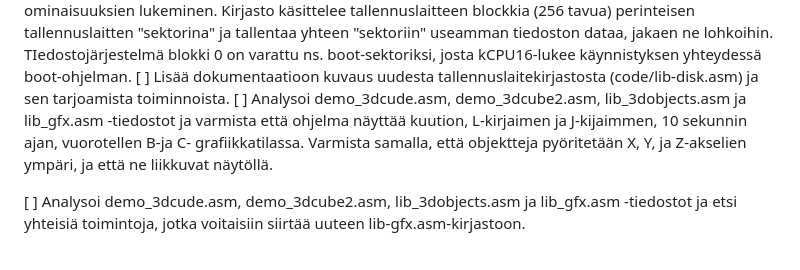
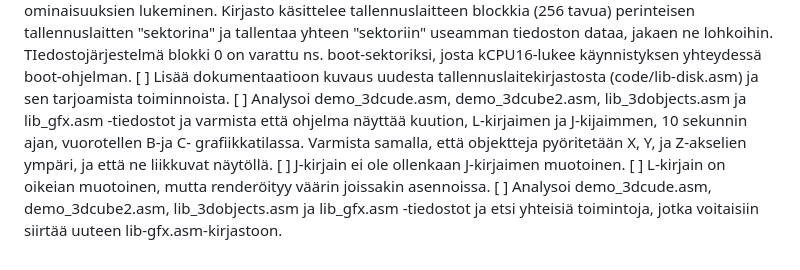
Before and after one commit to superzanttu/kCPU16, a Markdown page: kcpu16/todo.md, the part around the change. Drawn GitHub-style.

```diff
--- a/kcpu16/todo.md
+++ b/kcpu16/todo.md
@@ -121,5 +121,6 @@ Tehtävät on merkitty hakasulkeilla, ja niiden tilaa voidaan päivittää seura
 [ ] Luo kirjasto (code/lib-disk.asm) joka toteuttaa tallennuslaaitteen käsittelyn. Tarvitaan yksinkertainen tiedostojärjestelmä, joka mahdollistaa tiedostojen tallentamisen. Hakemistoja ei tarvita. Tiedostoilla on nimi (1-32 merkkiä) ja koko (0-65535 tavua). Kirjasto toteuttaa seuraavat toiminnot: tiedoston luominen, tiedoston kirjoittaminen, tiedoston lukeminen, tiedoston poistaminen, tiedostojen listaaminen ja tiedoston ominaisuuksien lukeminen. Kirjasto käsittelee tallennuslaitteen blockkia (256 tavua) perinteisen tallennuslaitten "sektorina" ja tallentaa yhteen "sektoriin" useamman tiedoston dataa, jakaen ne lohkoihin. TIedostojärjestelmä blokki 0 on varattu ns. boot-sektoriksi, josta kCPU16-lukee käynnistyksen yhteydessä boot-ohjelman.
 [ ] Lisää dokumentaatioon kuvaus uudesta tallennuslaitekirjastosta (code/lib-disk.asm) ja sen tarjoamista toiminnoista.
 [ ] Analysoi demo_3dcude.asm, demo_3dcube2.asm, lib_3dobjects.asm ja lib_gfx.asm -tiedostot ja varmista että ohjelma näyttää kuution, L-kirjaimen ja J-kijaimmen, 10 sekunnin ajan, vuorotellen B-ja C- grafiikkatilassa. Varmista samalla, että objektteja pyöritetään X, Y, ja Z-akselien ympäri, ja että ne liikkuvat näytöllä.
-
+[ ] J-kirjain ei ole ollenkaan J-kirjaimen muotoinen.
+[ ] L-kirjain on oikeian muotoinen, mutta renderöityy väärin joissakin asennoissa.
 [ ] Analysoi demo_3dcude.asm, demo_3dcube2.asm, lib_3dobjects.asm ja lib_gfx.asm -tiedostot ja etsi yhteisiä toimintoja, jotka voitaisiin siirtää uuteen lib-gfx.asm-kirjastoon.
```
